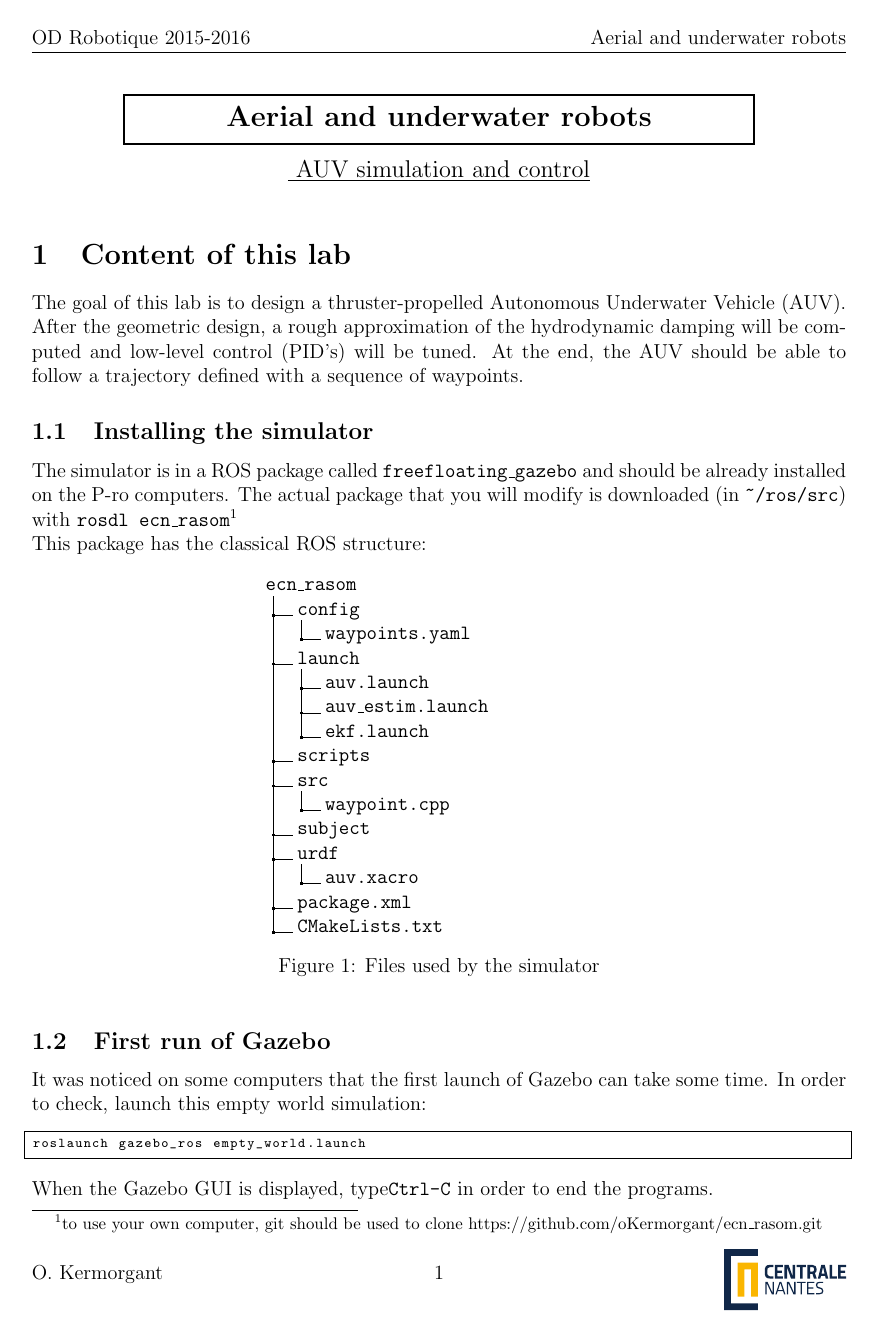
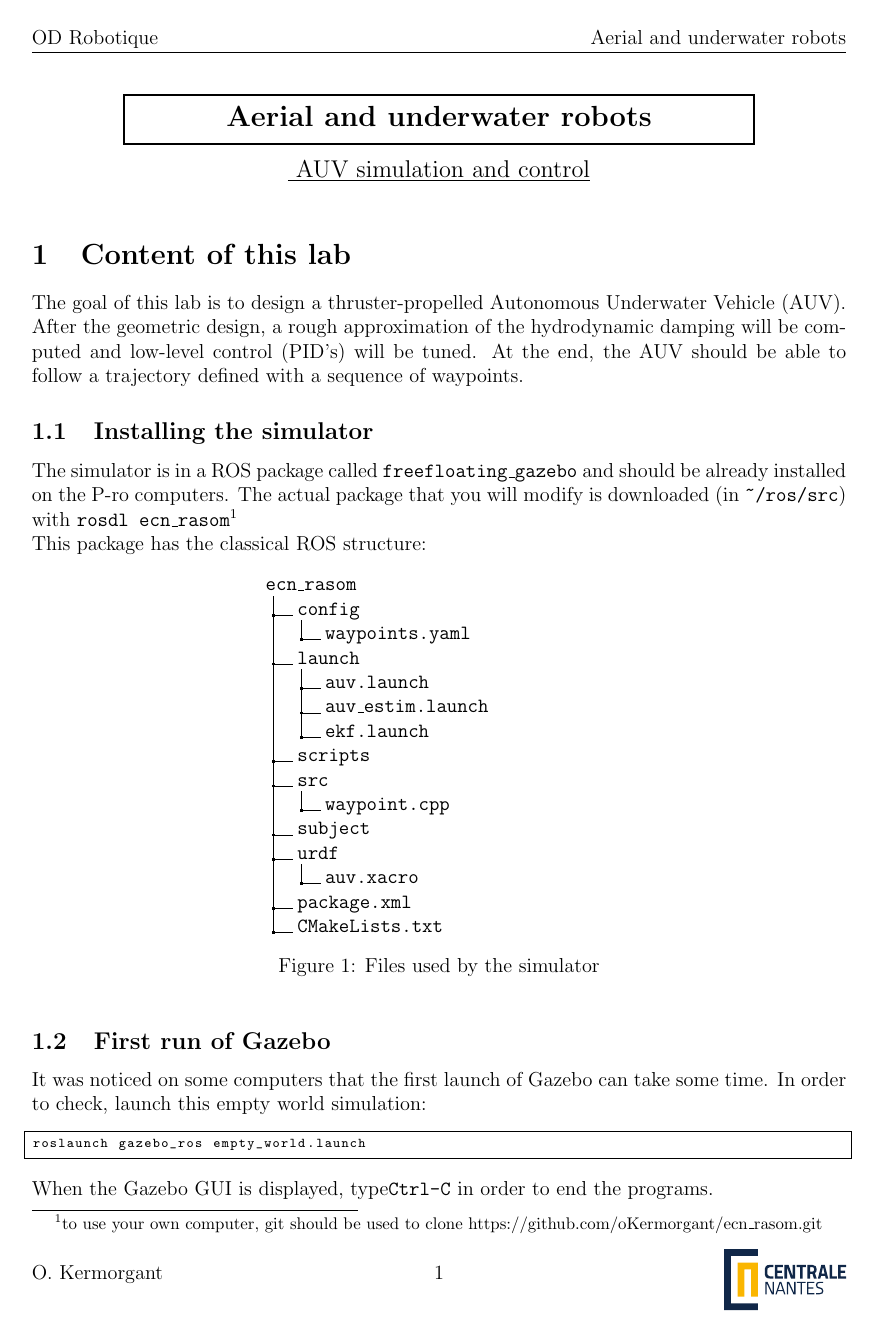
Before and after one commit to oKermorgant/ecn_rasom, a LaTeX document (subject/rasom_lab.tex): page 1 of 5. The pictures show the PDF file subject/rasom_lab.pdf that the author committed with the source.

Commit message:
update subject

```diff
--- a/subject/rasom_lab.tex
+++ b/subject/rasom_lab.tex
@@ -1,6 +1,6 @@
 \documentclass{ecnreport}
 
-\stud{OD Robotique 2015-2016}
+\stud{OD Robotique}
 \topic{Aerial and underwater robots}
 
 \begin{document}
```
Also changed, not shown: subject/rasom_lab.pdf.
